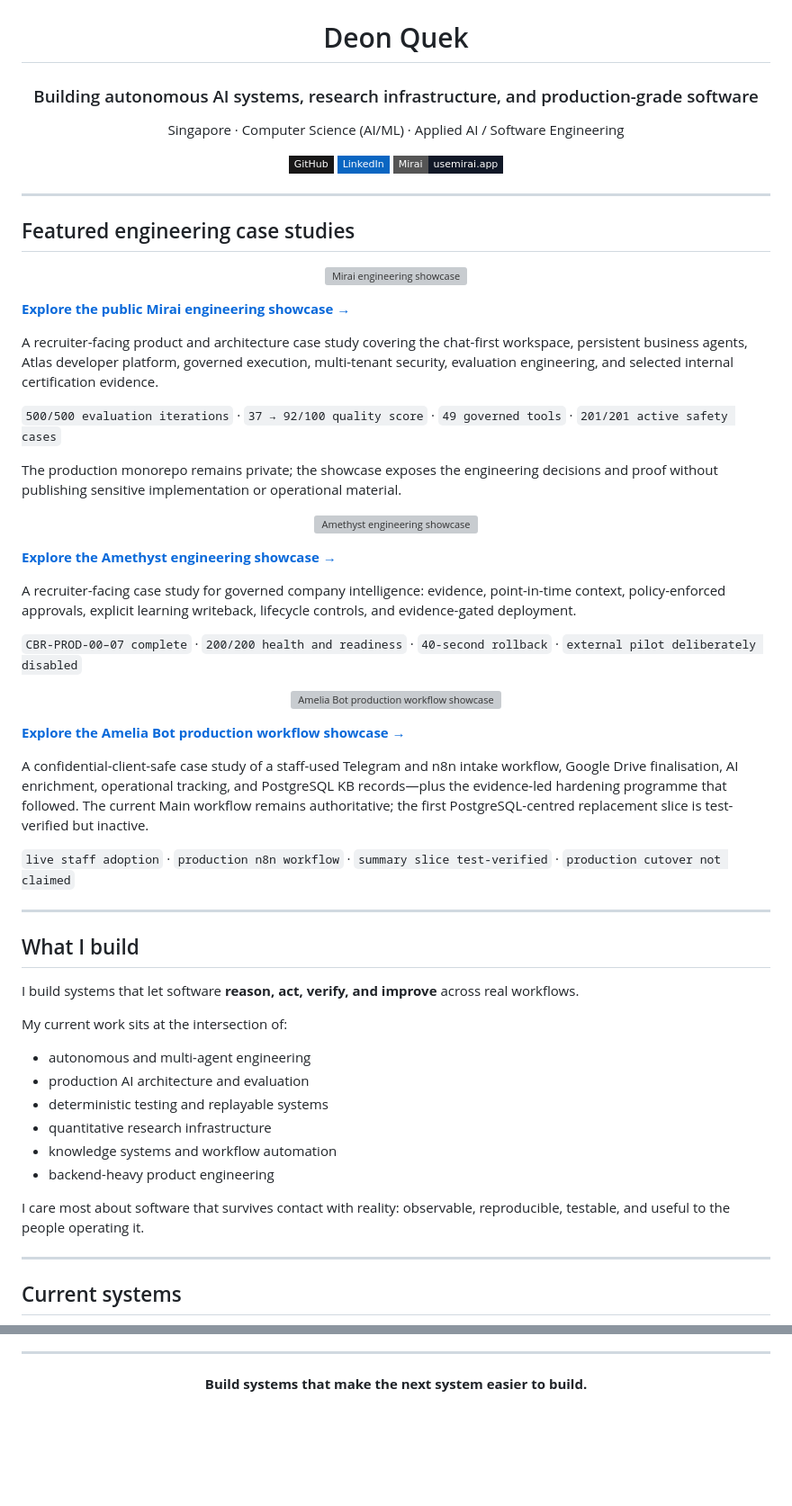
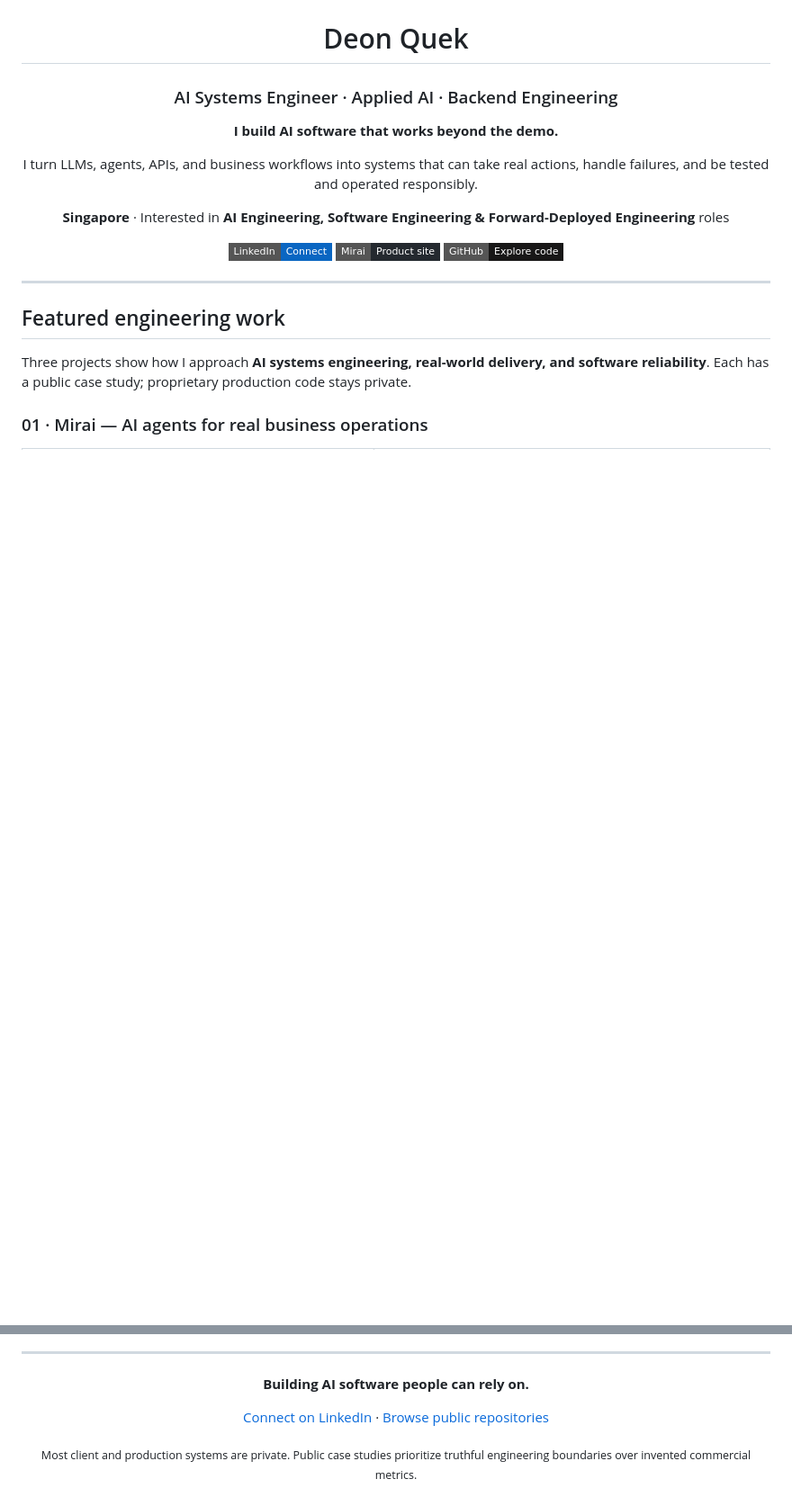
Before and after one commit to joyboy257/joyboy257, a Markdown page: README.md, 2 parts joined by grey strips. Shown at 90% size. GitHub-like rendering; badges without logos; blank space fills up the shorter version; grey boxes are pictures that could not be loaded.

Commit message:
docs(profile): stage recruiter-focused README preview without changing main

```diff
--- a/README.md
+++ b/README.md
@@ -6,78 +2,27 @@
 
 # Deon Quek
 
-### Building autonomous AI systems, research infrastructure, and production-grade software
+### AI Systems Engineer · Applied AI · Backend Engineering
 
-Singapore · Computer Science (AI/ML) · Applied AI / Software Engineering
+**I build AI software that works beyond the demo.**
 
-[![GitHub](https://img.shields.io/badge/GitHub-181717?style=flat-square&logo=github&logoColor=white)](https://github.com/joyboy257)
-[![LinkedIn](https://img.shields.io/badge/LinkedIn-0A66C2?style=flat-square&logo=linkedin&logoColor=white)](https://www.linkedin.com/in/deonquek)
-[![Mirai](https://img.shields.io/badge/Mirai-usemirai.app-111827?style=flat-square)](https://usemirai.app)
+I turn LLMs, agents, APIs, and business workflows into systems that can take real actions, handle failures, and be tested and operated responsibly.
+
+**Singapore** · Interested in **AI Engineering, Software Engineering & Forward-Deployed Engineering** roles
+
+[![LinkedIn](https://img.shields.io/badge/LinkedIn-Connect-0A66C2?style=flat-square&logo=linkedin&logoColor=white)](https://www.linkedin.com/in/deonquek)
+[![Mirai](https://img.shields.io/badge/Mirai-Product%20site-24292f?style=flat-square)](https://usemirai.app)
+[![GitHub](https://img.shields.io/badge/GitHub-Explore%20code-181717?style=flat-square&logo=github&logoColor=white)](https://github.com/joyboy257?tab=repositories)
 
 </div>
 
 ---
 
-## Featured engineering case studies
+## Featured engineering work
 
-<p align="center">
-  <a href="https://github.com/joyboy257/mirai-showcase">
-    <img src="https://raw.githubusercontent.com/joyboy257/mirai-showcase/main/assets/hero.svg" width="100%" alt="Mirai engineering showcase" />
-  </a>
-</p>
+Three projects show how I approach **AI systems engineering, real-world delivery, and software reliability**. Each has a public case study; proprietary production code stays private.
 
-**[Explore the public Mirai engineering showcase →](https://github.com/joyboy257/mirai-showcase)**
-
-A recruiter-facing product and architecture case study covering the chat-first workspace, persistent business agents, Atlas developer platform, governed execution, multi-tenant security, evaluation engineering, and selected internal certification evidence.
-
-`500/500 evaluation iterations` · `37 → 92/100 quality score` · `49 governed tools` · `201/201 active safety cases`
-
-The production monorepo remains private; the showcase exposes the engineering decisions and proof without publishing sensitive implementation or operational material.
-
-<p align="center">
-  <a href="https://github.com/joyboy257/amethyst-showcase">
-    <img src="https://raw.githubusercontent.com/joyboy257/amethyst-showcase/main/assets/hero.svg" width="100%" alt="Amethyst engineering showcase" />
-  </a>
-</p>
-
-**[Explore the Amethyst engineering showcase →](https://github.com/joyboy257/amethyst-showcase)**
-
-A recruiter-facing case study for governed company intelligence: evidence, point-in-time context, policy-enforced approvals, explicit learning writeback, lifecycle controls, and evidence-gated deployment.
-
-`CBR-PROD-00–07 complete` · `200/200 health and readiness` · `40-second rollback` · `external pilot deliberately disabled`
-
-<p align="center">
-  <a href="https://github.com/joyboy257/joyboy257/tree/main/showcases/amelia-bot">
-    <img src="https://raw.githubusercontent.com/joyboy257/joyboy257/main/showcases/amelia-bot/assets/hero.svg" width="100%" alt="Amelia Bot production workflow showcase" />
-  </a>
-</p>
-
-**[Explore the Amelia Bot production workflow showcase →](https://github.com/joyboy257/joyboy257/tree/main/showcases/amelia-bot)**
-
-A confidential-client-safe case study of a staff-used Telegram and n8n intake workflow, Google Drive finalisation, AI enrichment, operational tracking, and PostgreSQL KB records—plus the evidence-led hardening programme that followed. The current Main workflow remains authoritative; the first PostgreSQL-centred replacement slice is test-verified but inactive.
-
-`live staff adoption` · `production n8n workflow` · `summary slice test-verified` · `production cutover not claimed`
-
----
-
-## What I build
-
-I build systems that let software **reason, act, verify, and improve** across real workflows.
-
-My current work sits at the intersection of:
-
-- autonomous and multi-agent engineering
-- production AI architecture and evaluation
-- deterministic testing and replayable systems
-- quantitative research infrastructure
-- knowledge systems and workflow automation
-- backend-heavy product engineering
-
-I care most about software that survives contact with reality: observable, reproducible, testable, and useful to the people operating it.
-
----
-
-## Current systems
+### 01 · Mirai — AI agents for real business operations
 
 <table>
 <tr>
@@ -242,6 +138,10 @@ The best fit is a team solving difficult operational problems with strong engine
 
 <div align="center">
 
-**Build systems that make the next system easier to build.**
+**Building AI software people can rely on.**
+
+[Connect on LinkedIn](https://www.linkedin.com/in/deonquek) · [Browse public repositories](https://github.com/joyboy257?tab=repositories)
+
+<sub>Most client and production systems are private. Public case studies prioritize truthful engineering boundaries over invented commercial metrics.</sub>
 
 </div>
```
Also changed, not shown: other parts of README.md (+81 -134 lines).
